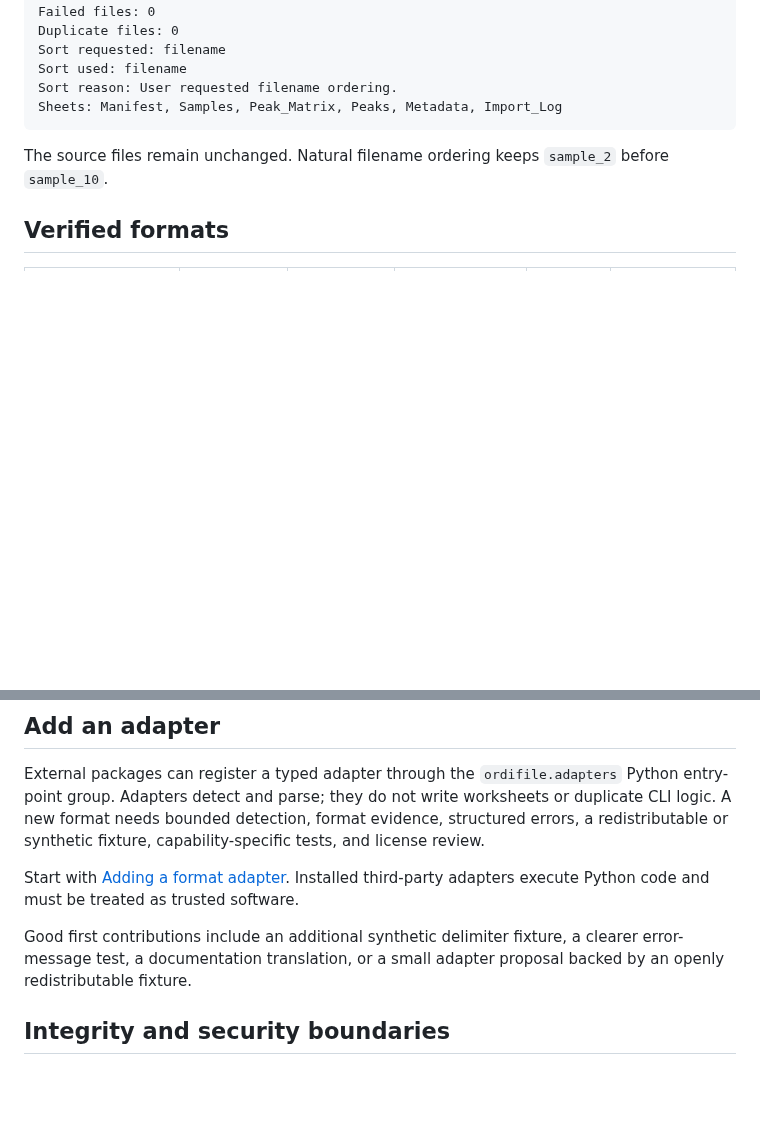
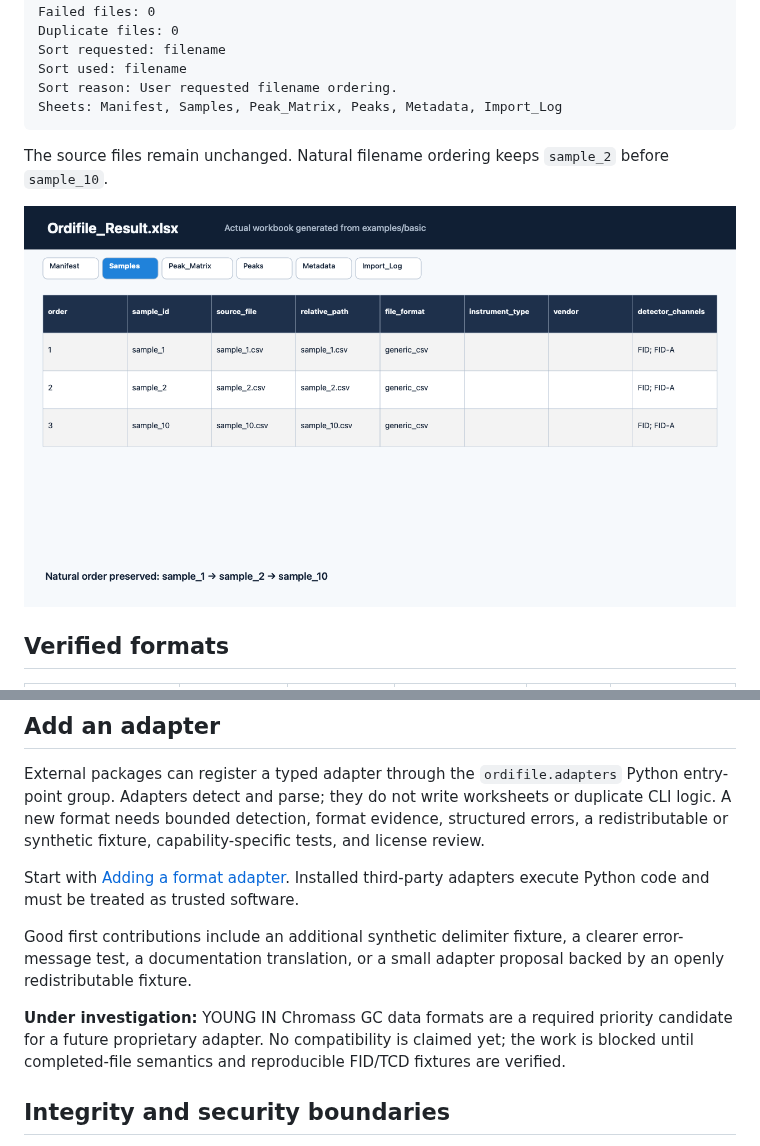
Before and after one commit to hdkim99/ordifile, a Markdown page: README.md, 2 parts joined by grey strips. Rendered like a GitHub page; pictures changed too: docs/assets/ordifile-workbook.png (added); blank space fills up the shorter version.

```diff
--- a/README.md
+++ b/README.md
@@ -68,6 +74,8 @@ Sheets: Manifest, Samples, Peak_Matrix, Peaks, Metadata, Import_Log
 The source files remain unchanged. Natural filename ordering keeps `sample_2` before
 `sample_10`.
 
+![The Samples sheet read back from the generated Ordifile workbook](https://raw.githubusercontent.com/hdkim99/ordifile/main/docs/assets/ordifile-workbook.png)
+
 ## Verified formats
 
 | Built-in format | Metadata | Peaks | Signals | Status | Synthetic fixture |
@@ -184,6 +192,11 @@ third-party adapters execute Python code and must be treated as trusted software
 Good first contributions include an additional synthetic delimiter fixture, a clearer
 error-message test, a documentation translation, or a small adapter proposal backed by
 an openly redistributable fixture.
+
+**Under investigation:** YOUNG IN Chromass GC data formats are a required priority
+candidate for a future proprietary adapter. No compatibility is claimed yet; the work
+is blocked until completed-file semantics and reproducible FID/TCD fixtures are
+verified.
 
 ## Integrity and security boundaries
 
```
Also changed, not shown: other parts of README.md (+44 -28 lines), README.ko.md (+31 -14 lines), docs/assets/README.md (added, +19 -0 lines), docs/assets/ordifile-demo.gif (added), docs/assets/ordifile-social-preview.png (added), 2 other files.
